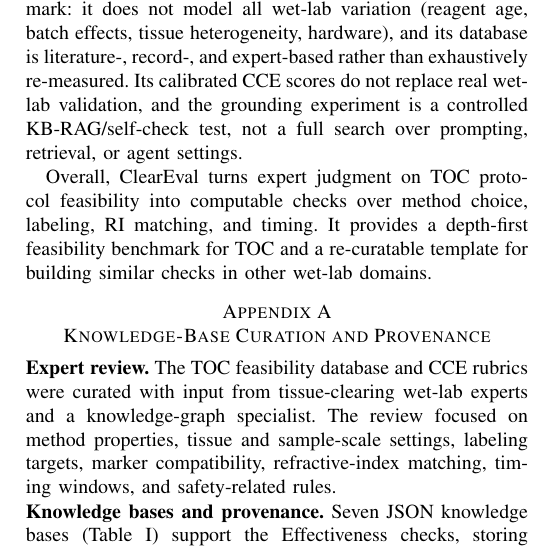
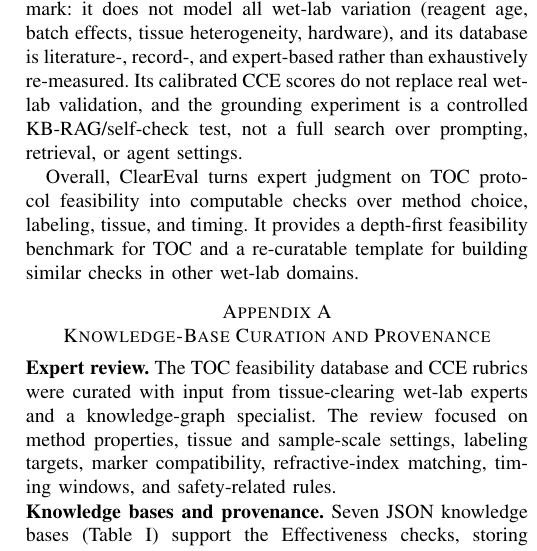
Before and after one commit to 404NotFound422/ClearEval-public, a LaTeX paper (article/BIBM/main.tex): part of one column of page 7 of 8, cut so that both start at the same text. Compiled offline with pdfLaTeX; a missing font is replaced by an installed copy or a similar font; a LaTeX package or settings file that is missing is left out.

Commit message:
update again

```diff
--- a/article/BIBM/main.tex
+++ b/article/BIBM/main.tex
@@ -684,7 +684,7 @@ validation, and the grounding experiment is a controlled KB-RAG/self-check test,
 not a full search over prompting, retrieval, or agent settings.
 
 Overall, ClearEval turns expert judgment on TOC protocol feasibility into
-computable checks over method choice, labeling, RI matching, and timing. It
+computable checks over method choice, labeling, tissue, and timing. It
 provides a depth-first feasibility benchmark for TOC and a re-curatable template
 for building similar checks in other wet-lab domains.
 
```
Also changed, not shown: article/BIBM/main.pdf.
